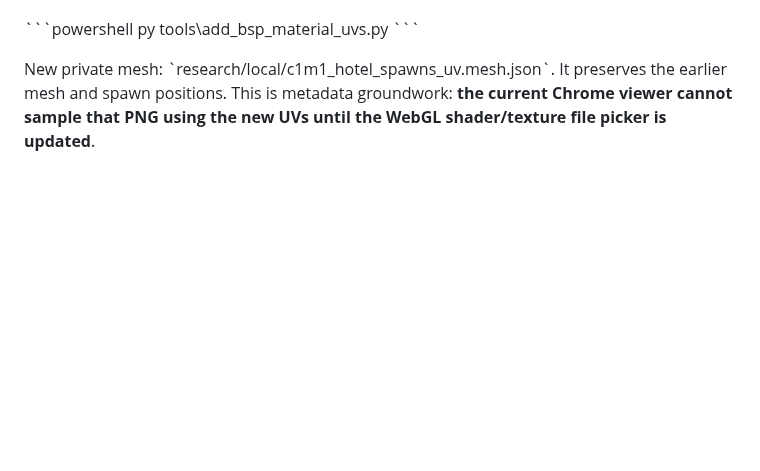
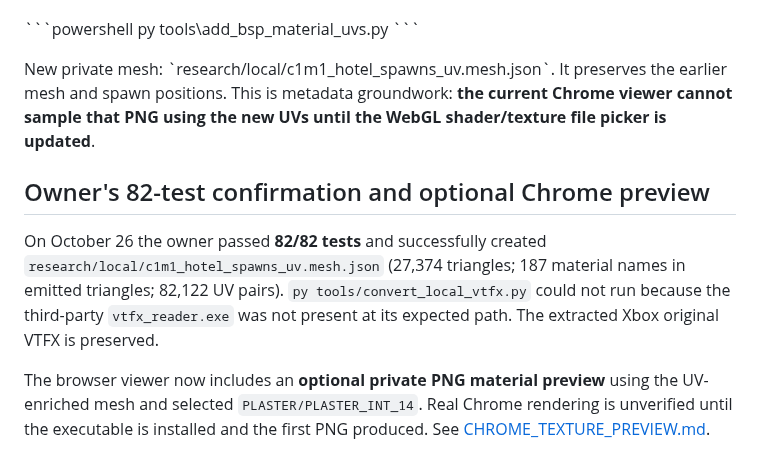
Before and after one commit to RealMCera/LFD2, a Markdown page: docs/VTFX_FIRST_TEXTURE.md, the part around the change. GitHub-like rendering; blank space fills up the shorter version.

Commit message:
Record 82 passing tests, working Source UV mesh and new optional original PNG viewer; document missing converter

```diff
--- a/docs/VTFX_FIRST_TEXTURE.md
+++ b/docs/VTFX_FIRST_TEXTURE.md
@@ -102,3 +102,10 @@ py tools\add_bsp_material_uvs.py
 \`\`\`
 
 New private mesh: \`research/local/c1m1_hotel_spawns_uv.mesh.json\`. It preserves the earlier mesh and spawn positions. This is metadata groundwork: **the current Chrome viewer cannot sample that PNG using the new UVs until the WebGL shader/texture file picker is updated**.
+
+
+## Owner's 82-test confirmation and optional Chrome preview
+
+On October 26 the owner passed **82/82 tests** and successfully created `research/local/c1m1_hotel_spawns_uv.mesh.json` (27,374 triangles; 187 material names in emitted triangles; 82,122 UV pairs). `py tools/convert_local_vtfx.py` could not run because the third-party `vtfx_reader.exe` was not present at its expected path. The extracted Xbox original VTFX is preserved.
+
+The browser viewer now includes an **optional private PNG material preview** using the UV-enriched mesh and selected `PLASTER/PLASTER_INT_14`. Real Chrome rendering is unverified until the executable is installed and the first PNG produced. See [CHROME_TEXTURE_PREVIEW.md](CHROME_TEXTURE_PREVIEW.md).
```
